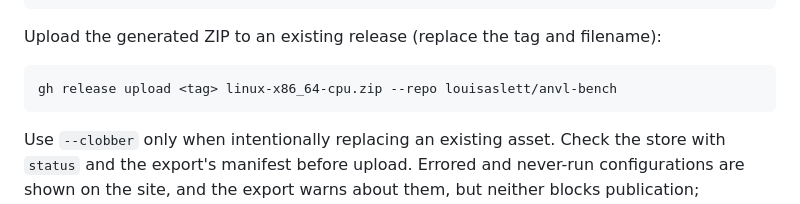
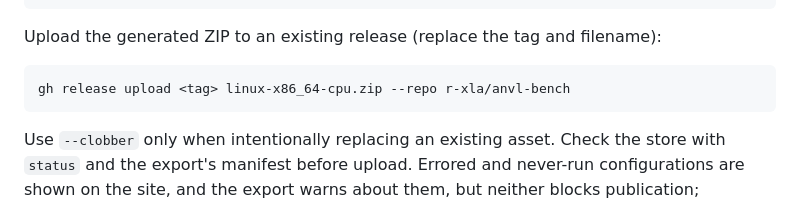
Before and after one commit to r-xla/anvl-bench, a Markdown page: README.md, the part around the change. Rendered like a GitHub page.

Commit message:
update anvl-bench to r-xla org

````diff
--- a/README.md
+++ b/README.md
@@ -116,7 +116,7 @@ Release asset (canonical)  ->  Actions downloads it  ->  Pages artifact  ->  bro
 Upload the generated ZIP to an existing release (replace the tag and filename):
 
 ```bash
-gh release upload <tag> linux-x86_64-cpu.zip --repo louisaslett/anvl-bench
+gh release upload <tag> linux-x86_64-cpu.zip --repo r-xla/anvl-bench
 ```
 
 Use `--clobber` only when intentionally replacing an existing asset. Check the
````
